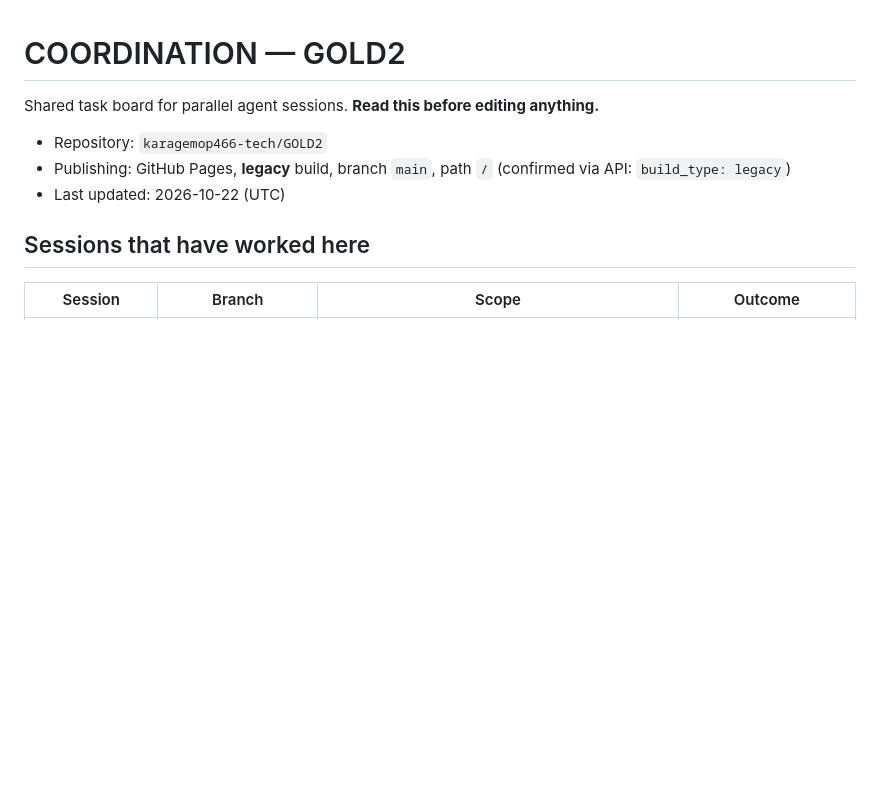
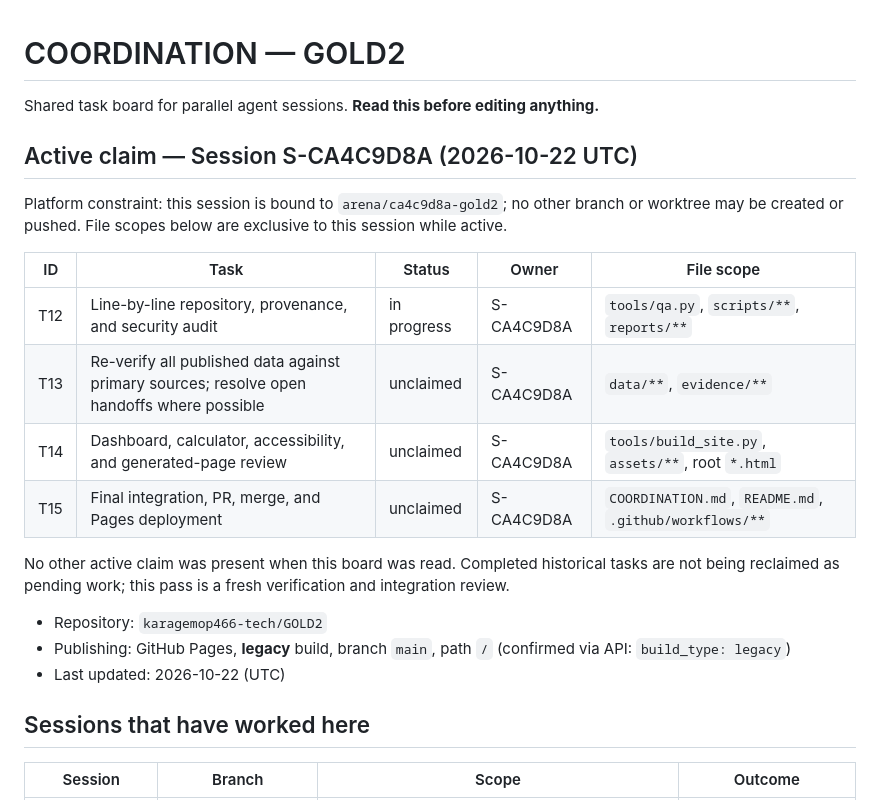
Before and after one commit to karagemop466-tech/GOLD2, a Markdown page: COORDINATION.md, the part around the change. GitHub-like rendering; blank space fills up the shorter version.

Commit message:
coordination: claim ca4c9d8a verification pass
Co-authored-by: arena-agent <297053741+arena-agent@users.noreply.github.com>

```diff
--- a/COORDINATION.md
+++ b/COORDINATION.md
@@ -1,6 +1,19 @@
 # COORDINATION — GOLD2
 
 Shared task board for parallel agent sessions. **Read this before editing anything.**
+
+## Active claim — Session S-CA4C9D8A (2026-10-22 UTC)
+
+Platform constraint: this session is bound to `arena/ca4c9d8a-gold2`; no other branch or worktree may be created or pushed. File scopes below are exclusive to this session while active.
+
+| ID | Task | Status | Owner | File scope |
+|----|------|--------|-------|------------|
+| T12 | Line-by-line repository, provenance, and security audit | in progress | S-CA4C9D8A | `tools/qa.py`, `scripts/**`, `reports/**` |
+| T13 | Re-verify all published data against primary sources; resolve open handoffs where possible | unclaimed | S-CA4C9D8A | `data/**`, `evidence/**` |
+| T14 | Dashboard, calculator, accessibility, and generated-page review | unclaimed | S-CA4C9D8A | `tools/build_site.py`, `assets/**`, root `*.html` |
+| T15 | Final integration, PR, merge, and Pages deployment | unclaimed | S-CA4C9D8A | `COORDINATION.md`, `README.md`, `.github/workflows/**` |
+
+No other active claim was present when this board was read. Completed historical tasks are not being reclaimed as pending work; this pass is a fresh verification and integration review.
 
 - Repository: `karagemop466-tech/GOLD2`
 - Publishing: GitHub Pages, **legacy** build, branch `main`, path `/` (confirmed via API: `build_type: legacy`)
```
